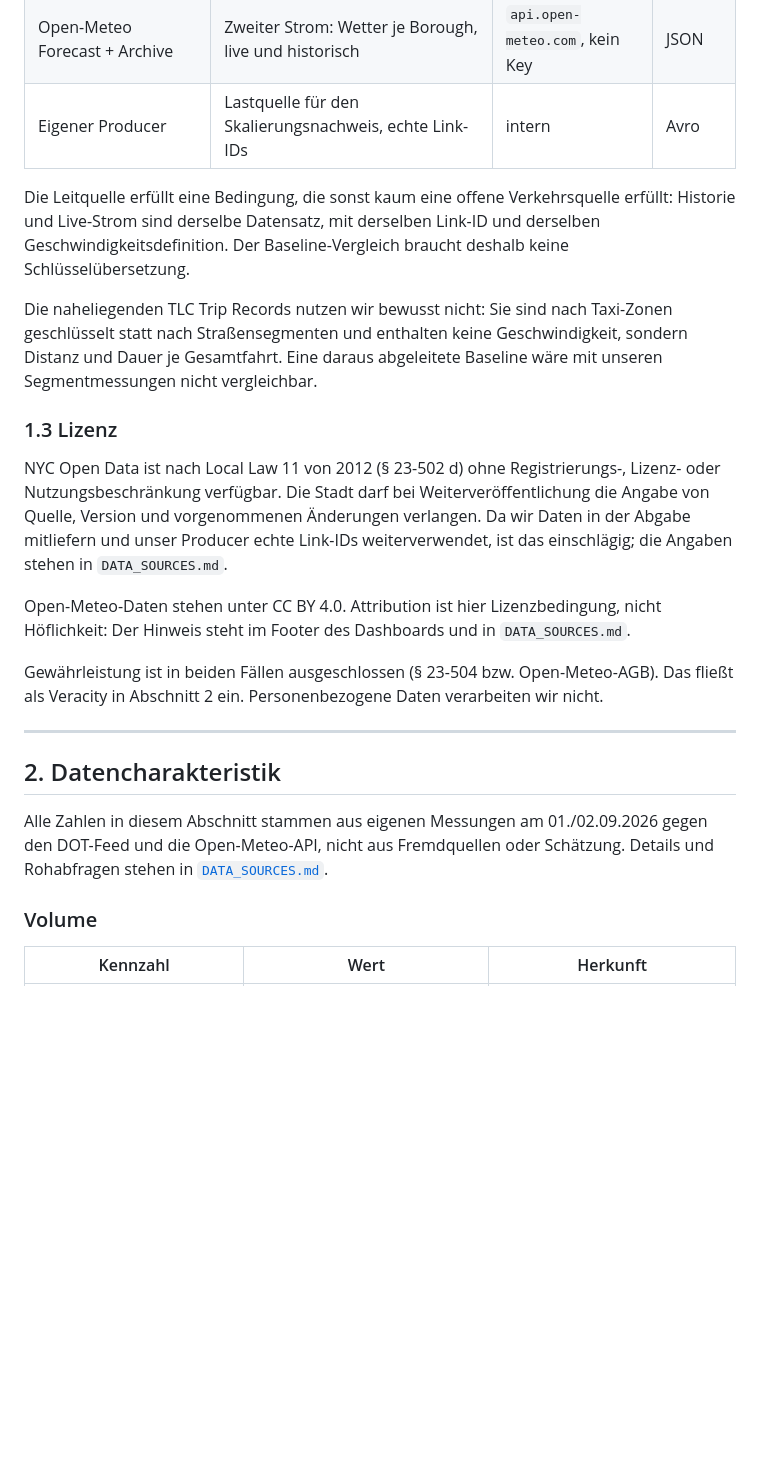
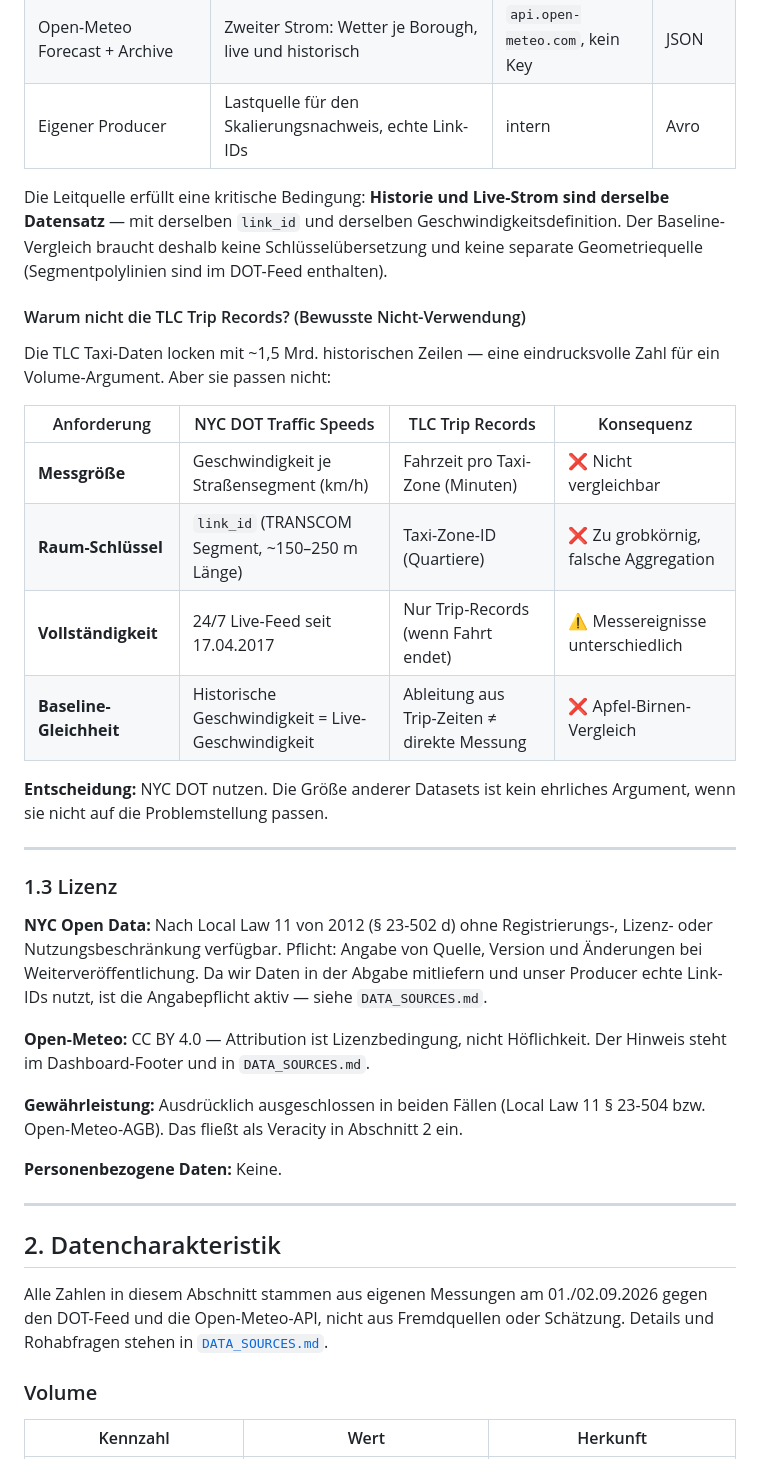
Before and after one commit to AnasBI10/Cloud-and-BigData, a Markdown page: README.md, the part around one of its changes. Rendered like a GitHub page; blank space fills up the shorter version.

```diff
--- a/README.md
+++ b/README.md
@@ -48,46 +56,50 @@ mit Zahlen, Abschnitt 3 leitet daraus die Architektur ab.
 | Open-Meteo Forecast + Archive | Zweiter Strom: Wetter je Borough, live und historisch | `api.open-meteo.com`, kein Key | JSON |
 | Eigener Producer | Lastquelle für den Skalierungsnachweis, echte Link-IDs | intern | Avro |
 
-Die Leitquelle erfüllt eine Bedingung, die sonst kaum eine offene
-Verkehrsquelle erfüllt: Historie und Live-Strom sind derselbe Datensatz,
-mit derselben Link-ID und derselben Geschwindigkeitsdefinition. Der
-Baseline-Vergleich braucht deshalb keine Schlüsselübersetzung.
+Die Leitquelle erfüllt eine kritische Bedingung: **Historie und Live-Strom sind
+derselbe Datensatz** — mit derselben `link_id` und derselben Geschwindigkeitsdefinition.
+Der Baseline-Vergleich braucht deshalb keine Schlüsselübersetzung und keine
+separate Geometriequelle (Segmentpolylinien sind im DOT-Feed enthalten).
 
-Die naheliegenden TLC Trip Records nutzen wir bewusst nicht: Sie sind
-nach Taxi-Zonen geschlüsselt statt nach Straßensegmenten und enthalten
-keine Geschwindigkeit, sondern Distanz und Dauer je Gesamtfahrt. Eine
-daraus abgeleitete Baseline wäre mit unseren Segmentmessungen nicht
-vergleichbar.
+#### Warum nicht die TLC Trip Records? (Bewusste Nicht-Verwendung)
 
-<!-- TODO: Verlinkung auf DATA_SOURCES.md ergänzen, sobald angelegt -->
+Die TLC Taxi-Daten locken mit ~1,5 Mrd. historischen Zeilen — eine eindrucksvolle
+Zahl für ein Volume-Argument. Aber sie passen nicht:
+
+| Anforderung | NYC DOT Traffic Speeds | TLC Trip Records | Konsequenz |
+|---|---|---|---|
+| **Messgröße** | Geschwindigkeit je Straßensegment (km/h) | Fahrzeit pro Taxi-Zone (Minuten) | ❌ Nicht vergleichbar |
+| **Raum-Schlüssel** | `link_id` (TRANSCOM Segment, ~150–250 m Länge) | Taxi-Zone-ID (Quartiere) | ❌ Zu grobkörnig, falsche Aggregation |
+| **Vollständigkeit** | 24/7 Live-Feed seit 17.04.2017 | Nur Trip-Records (wenn Fahrt endet) | ⚠️ Messereignisse unterschiedlich |
+| **Baseline-Gleichheit** | Historische Geschwindigkeit = Live-Geschwindigkeit | Ableitung aus Trip-Zeiten ≠ direkte Messung | ❌ Apfel-Birnen-Vergleich |
+
+**Entscheidung:** NYC DOT nutzen. Die Größe anderer Datasets ist kein ehrliches Argument,
+wenn sie nicht auf die Problemstellung passen.
+
+---
 
 ### 1.3 Lizenz
 
-<!-- TODO SCRUM-65 — noch zu schreiben. Gerüst: -->
+**NYC Open Data:** Nach Local Law 11 von 2012 (§ 23-502 d) ohne Registrierungs-,
+Lizenz- oder Nutzungsbeschränkung verfügbar. Pflicht: Angabe von Quelle, Version und
+Änderungen bei Weiterveröffentlichung. Da wir Daten in der Abgabe mitliefern und unser
+Producer echte Link-IDs nutzt, ist die Angabepflicht aktiv — siehe `DATA_SOURCES.md`.
 
-NYC Open Data ist nach Local Law 11 von 2012 (§ 23-502 d) ohne
-Registrierungs-, Lizenz- oder Nutzungsbeschränkung verfügbar. Die Stadt
-darf bei Weiterveröffentlichung die Angabe von Quelle, Version und
-vorgenommenen Änderungen verlangen. Da wir Daten in der Abgabe
-mitliefern und unser Producer echte Link-IDs weiterverwendet, ist das
-einschlägig; die Angaben stehen in `DATA_SOURCES.md`.
+**Open-Meteo:** CC BY 4.0 — Attribution ist Lizenzbedingung, nicht Höflichkeit.
+Der Hinweis steht im Dashboard-Footer und in `DATA_SOURCES.md`.
 
-Open-Meteo-Daten stehen unter CC BY 4.0. Attribution ist hier
-Lizenzbedingung, nicht Höflichkeit: Der Hinweis steht im Footer des
-Dashboards und in `DATA_SOURCES.md`.
+**Gewährleistung:** Ausdrücklich ausgeschlossen in beiden Fällen (Local Law 11 § 23-504
+bzw. Open-Meteo-AGB). Das fließt als Veracity in Abschnitt 2 ein.
 
-Gewährleistung ist in beiden Fällen ausgeschlossen (§ 23-504 bzw.
-Open-Meteo-AGB). Das fließt als Veracity in Abschnitt 2 ein.
-Personenbezogene Daten verarbeiten wir nicht.
+**Personenbezogene Daten:** Keine.
 
 ---
 
 ## 2. Datencharakteristik
 
-Alle Zahlen in diesem Abschnitt stammen aus eigenen Messungen am
-01./02.09.2026 gegen den DOT-Feed und die Open-Meteo-API, nicht aus
-Fremdquellen oder Schätzung. Details und Rohabfragen stehen in
-[`DATA_SOURCES.md`](./DATA_SOURCES.md).
+Alle Zahlen in diesem Abschnitt stammen aus eigenen Messungen am 01./02.09.2026
+gegen den DOT-Feed und die Open-Meteo-API, nicht aus Fremdquellen oder Schätzung.
+Details und Rohabfragen stehen in [`DATA_SOURCES.md`](./DATA_SOURCES.md).
 
 ### Volume
 
```
Also changed, not shown: other parts of README.md (+163 -177 lines).
